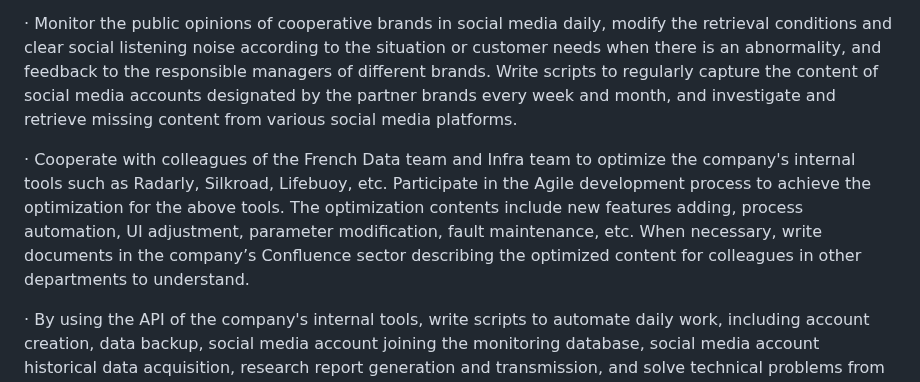
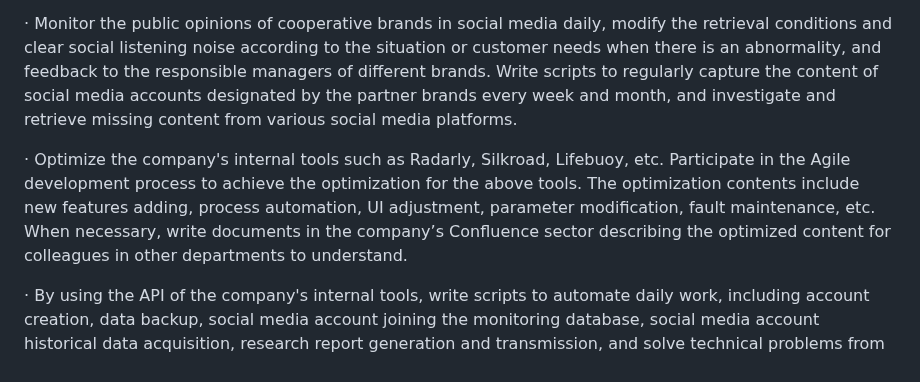
Before and after one commit to Brouillard119/Houming_Huang.github.io, a Markdown page: README.md, the part around the change. Rendered like a GitHub page.

```diff
--- a/README.md
+++ b/README.md
@@ -6,7 +6,7 @@ Hii, very nice to meet you👋. My name is Houming Huang. I am currently an unde
 
 · Monitor the public opinions of cooperative brands in social media daily, modify the retrieval conditions and clear social listening noise according to the situation or customer needs when there is an abnormality, and feedback to the responsible managers of different brands. Write scripts to regularly capture the content of social media accounts designated by the partner brands every week and month, and investigate and retrieve missing content from various social media platforms.
 
-· Cooperate with colleagues of the French Data team and Infra team to optimize the company's internal tools such as Radarly, Silkroad, Lifebuoy, etc. Participate in the Agile development process to achieve the optimization for the above tools. The optimization contents include new features adding, process automation, UI adjustment, parameter modification, fault maintenance, etc. When necessary, write documents in the company’s Confluence sector describing the optimized content for colleagues in other departments to understand.
+· Optimize the company's internal tools such as Radarly, Silkroad, Lifebuoy, etc. Participate in the Agile development process to achieve the optimization for the above tools. The optimization contents include new features adding, process automation, UI adjustment, parameter modification, fault maintenance, etc. When necessary, write documents in the company’s Confluence sector describing the optimized content for colleagues in other departments to understand.
 
 · By using the API of the company's internal tools, write scripts to automate daily work, including account creation, data backup, social media account joining the monitoring database, social media account historical data acquisition, research report generation and transmission, and solve technical problems from colleagues around the globe on Jira and Zendesk.
 
```
